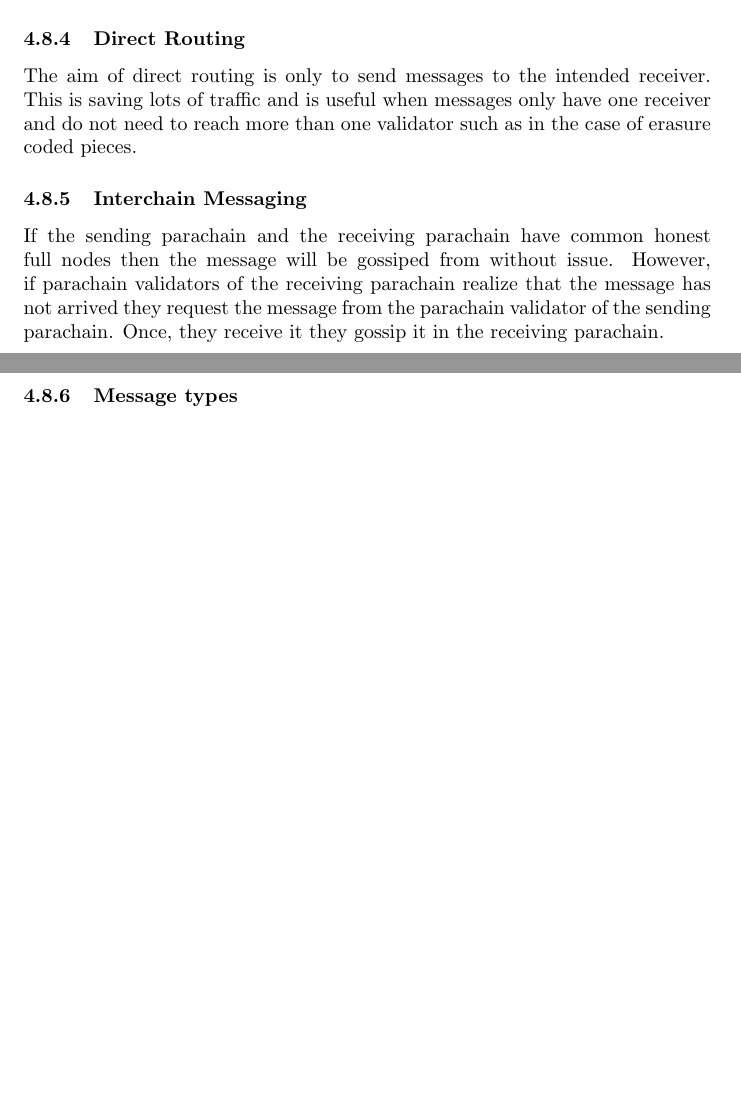
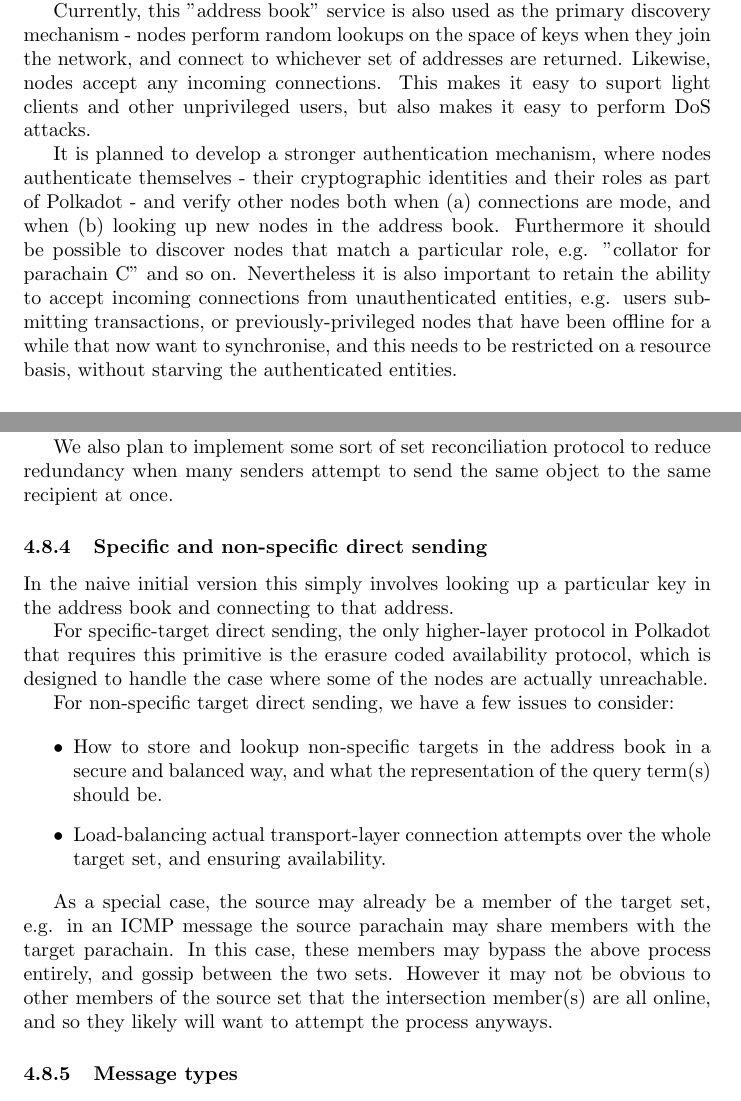
Before and after one commit to w3f/research, a LaTeX paper (docs/polkadot/Polkadot-OverviewPaper/main.tex, which reads docs/polkadot/Polkadot-OverviewPaper/networking.tex): two parts of pages 23 and 24 of 26 before the commit and two parts of pages 23 and 24 of 27 after it, joined at a grey line, cut at the place of the change, the shorter picture padded with empty space. Compiled offline with pdfLaTeX.

Commit message:
Expand authentication and direct-sending sections

```diff
--- a/docs/polkadot/Polkadot-OverviewPaper/networking.tex
+++ b/docs/polkadot/Polkadot-OverviewPaper/networking.tex
@@ -45,6 +45,12 @@
 
 \subsubsection{Authentication and discovery}
 
-For node discovery we use a similar networking scheme as many other blockchains do, that is using the widely used distributed hash table (DHT), Kademlia \cite{Maymounkov:2002:Kademila}. Kademlia is a DHT that uses XOR distance metric for finding a node and is often used for networks with high churn. We use Protocols Labs' libp2p libraries \cite{} Kademlia implementation with some changes for this purpose.
+In secure protocols in general, and likewise with Polkadot, entities refer to each other by their cryptographic public keys. There is no strong security association with weak references such as IP addresses since those are typically controlled not by the entities themselves but by their communications provider.
+
+Nevertheless in order to communicate we need some sort of association between entities and their addresses. In Polkadot we use a similar scheme as many other blockchains do, that is using the widely used distributed hash table (DHT), Kademlia \cite{Maymounkov:2002:Kademila}. Kademlia is a DHT that uses XOR distance metric for finding a node and is often used for networks with high churn. We use Protocols Labs' libp2p libraries \cite{} Kademlia implementation with some changes for this purpose. To prevent Eclipse attacks \cite{} we allow for routing tables that are large enough to contain at least some honest nodes.
+
+Currently, this "address book" service is also used as the primary discovery mechanism - nodes perform random lookups on the space of keys when they join the network, and connect to whichever set of addresses are returned. Likewise, nodes accept any incoming connections. This makes it easy to suport light clients and other unprivileged users, but also makes it easy to perform DoS attacks.
+
+It is planned to develop a stronger authentication mechanism, where nodes authenticate themselves - their cryptographic identities and their roles as part of Polkadot - and verify other nodes both when (a) connections are mode, and when (b) looking up new nodes in the address book. Furthermore it should be possible to discover nodes that match a particular role, e.g. "collator for parachain C" and so on. Nevertheless it is also important to retain the ability to accept incoming connections from unauthenticated entities, e.g. users submitting transactions, or previously-privileged nodes that have been offline for a while that now want to synchronise, and this needs to be restricted on a resource basis, without starving the authenticated entities.
 
 \subsubsection{Gossiping}
@@ -54,16 +60,22 @@
 
 We use \emph{Sentry nodes} that are proxy servers who receive all the traffic that would go to a certain validator and forward the traffic as soon as the validator is able to receive it.
 
-To prevent Eclipse attacks \cite{} we allow for routing tables that are large enough to contain at least some honest nodes.
+We also plan to implement some sort of set reconciliation protocol to reduce redundancy when many senders attempt to send the same object to the same recipient at once.
 
-\subsubsection{Direct Routing}
-The aim of direct routing is only to send messages to the intended receiver.
-This is saving lots of traffic and is useful when messages only have one receiver and do not need to reach more than one validator such as in the case of erasure coded pieces.
+\subsubsection{Specific and non-specific direct sending}
 
-\subsubsection{Interchain Messaging}
-If the sending parachain and the receiving parachain have common honest full nodes then the message will be gossiped from without issue.
-However, if parachain validators of the receiving parachain realize that the message has not arrived they request the message from the parachain validator of the sending parachain.
-Once, they receive it they gossip it in the receiving parachain.
+In the naive initial version this simply involves looking up a particular key in the address book and connecting to that address.
+
+For specific-target direct sending, the only higher-layer protocol in Polkadot that requires this primitive is the erasure coded availability protocol, which is designed to handle the case where some of the nodes are actually unreachable.
+
+For non-specific target direct sending, we have a few issues to consider:
+
+\begin{itemize}
+\item How to store and lookup non-specific targets in the address book in a secure and balanced way, and what the representation of the query term(s) should be.
+\item Load-balancing actual transport-layer connection attempts over the whole target set, and ensuring availability.
+\end{itemize}
+
+As a special case, the source may already be a member of the target set, e.g. in an ICMP message the source parachain may share members with the target parachain. In this case, these members may bypass the above process entirely, and gossip between the two sets. However it may not be obvious to other members of the source set that the intersection member(s) are all online, and so they likely will want to attempt the process anyways.
 
 \subsubsection{Message types}
 Below we give an overview of where and how each type of message is sent. The column \emph{Nets} refers to the networks where a type of message is traversing and the column \emph{Mode} refers to the type of  routing. The column \emph{Static DHT Prefixes} refers to the DHT prefixes of the receivers if we use a one DHT for all and use prefixes to separate sub-networks.
```
Also changed, not shown: docs/polkadot/Polkadot-OverviewPaper/networking.tex (2 more changed lines).
